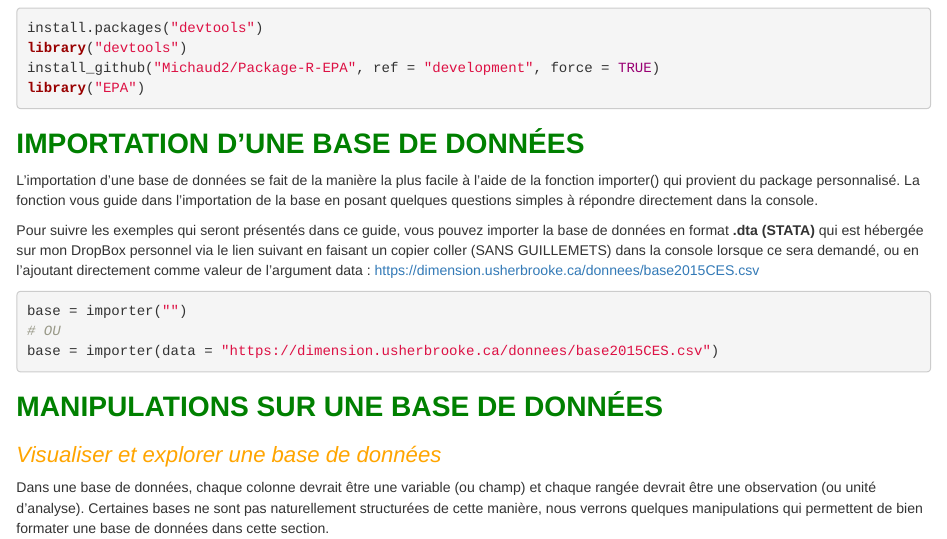
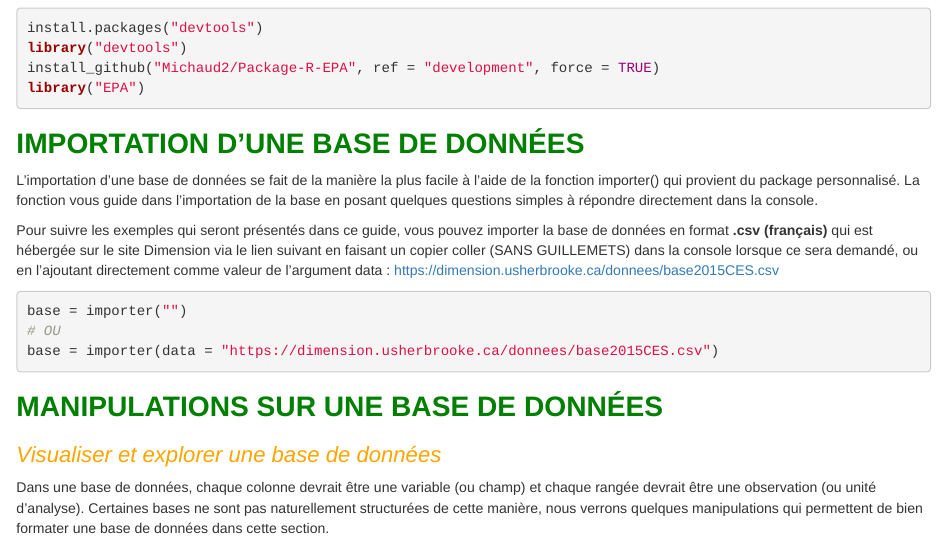
Before and after one commit to Michaud2/Guide-RStudio, an R Markdown document (Guide_RStudio.Rmd): the page in a window 1100 px wide, from 900 px down. Rendered offline with R 4.5, knitr and Pandoc, with nearby package versions; some code elsewhere in the file could not run offline; common packages that the code uses without loading them are loaded.

Commit message:
updated importer() message

````diff
--- a/Guide_RStudio.Rmd
+++ b/Guide_RStudio.Rmd
@@ -98,7 +98,7 @@ library("EPA")
 
 L'importation d'une base de données se fait de la manière la plus facile à l'aide de la fonction importer() qui provient du package personnalisé. La fonction vous guide dans l'importation de la base en posant quelques questions simples à répondre directement dans la console.
 
-Pour suivre les exemples qui seront présentés dans ce guide, vous pouvez importer la base de données en format **.dta (STATA)** qui est hébergée sur mon DropBox personnel via le lien suivant en faisant un copier coller (SANS GUILLEMETS) dans la console lorsque ce sera demandé, ou en l'ajoutant directement comme valeur de l'argument data : <https://dimension.usherbrooke.ca/donnees/base2015CES.csv>
+Pour suivre les exemples qui seront présentés dans ce guide, vous pouvez importer la base de données en format **.csv (français)** qui est hébergée sur le site Dimension via le lien suivant en faisant un copier coller (SANS GUILLEMETS) dans la console lorsque ce sera demandé, ou en l'ajoutant directement comme valeur de l'argument data : <https://dimension.usherbrooke.ca/donnees/base2015CES.csv>
 
 ```{r base_importer, eval = FALSE}
 
````
